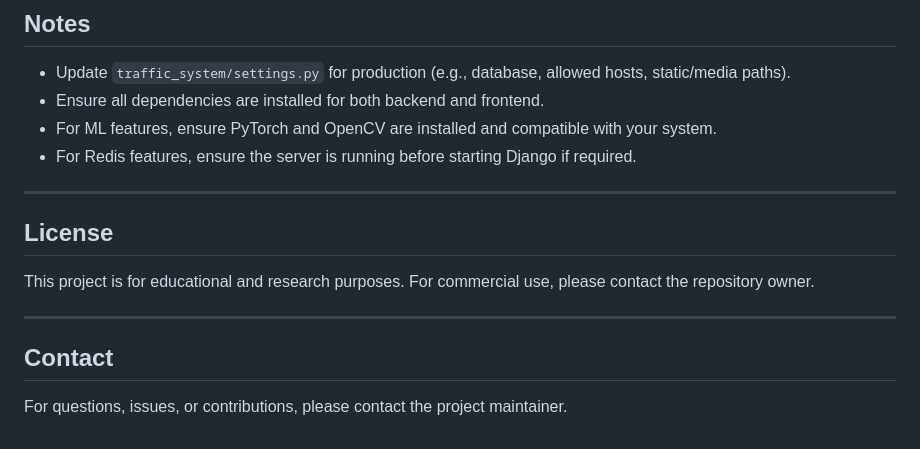
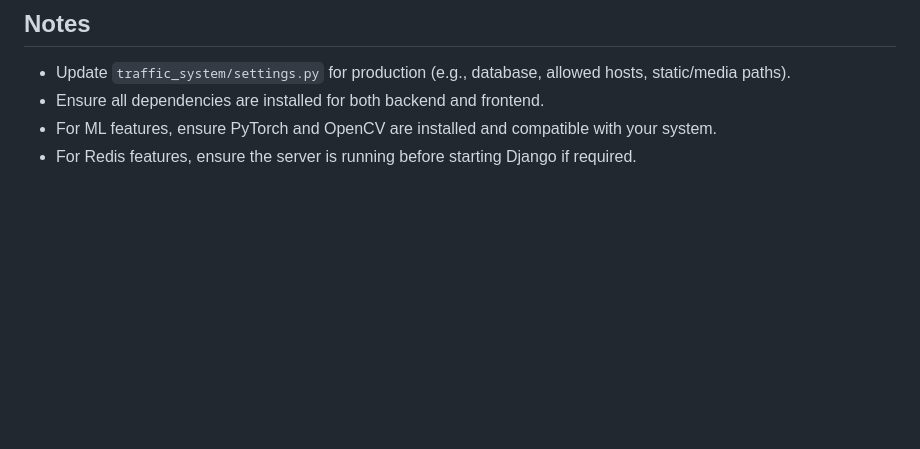
Before and after one commit to animeshchandra-121/Traffic_System_, a Markdown page: README.md, the part around the change. Rendered like a GitHub page; blank space fills up the shorter version.

```diff
--- a/README.md
+++ b/README.md
@@ -116,13 +116,3 @@ traffic_system/
 - Ensure all dependencies are installed for both backend and frontend.
 - For ML features, ensure PyTorch and OpenCV are installed and compatible with your system.
 - For Redis features, ensure the server is running before starting Django if required.
-
----
-
-## License
-This project is for educational and research purposes. For commercial use, please contact the repository owner.
-
----
-
-## Contact
-For questions, issues, or contributions, please contact the project maintainer.
```
